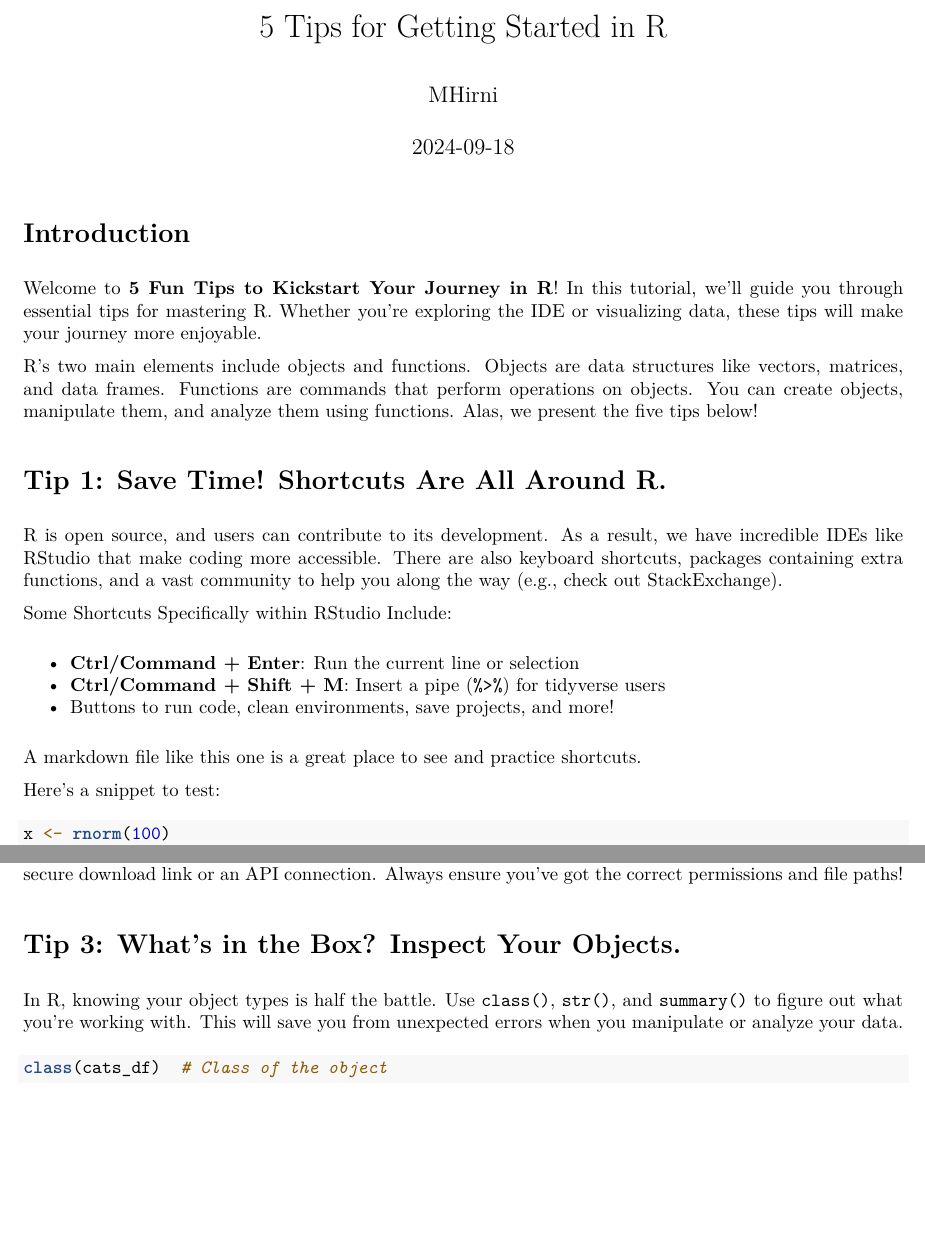
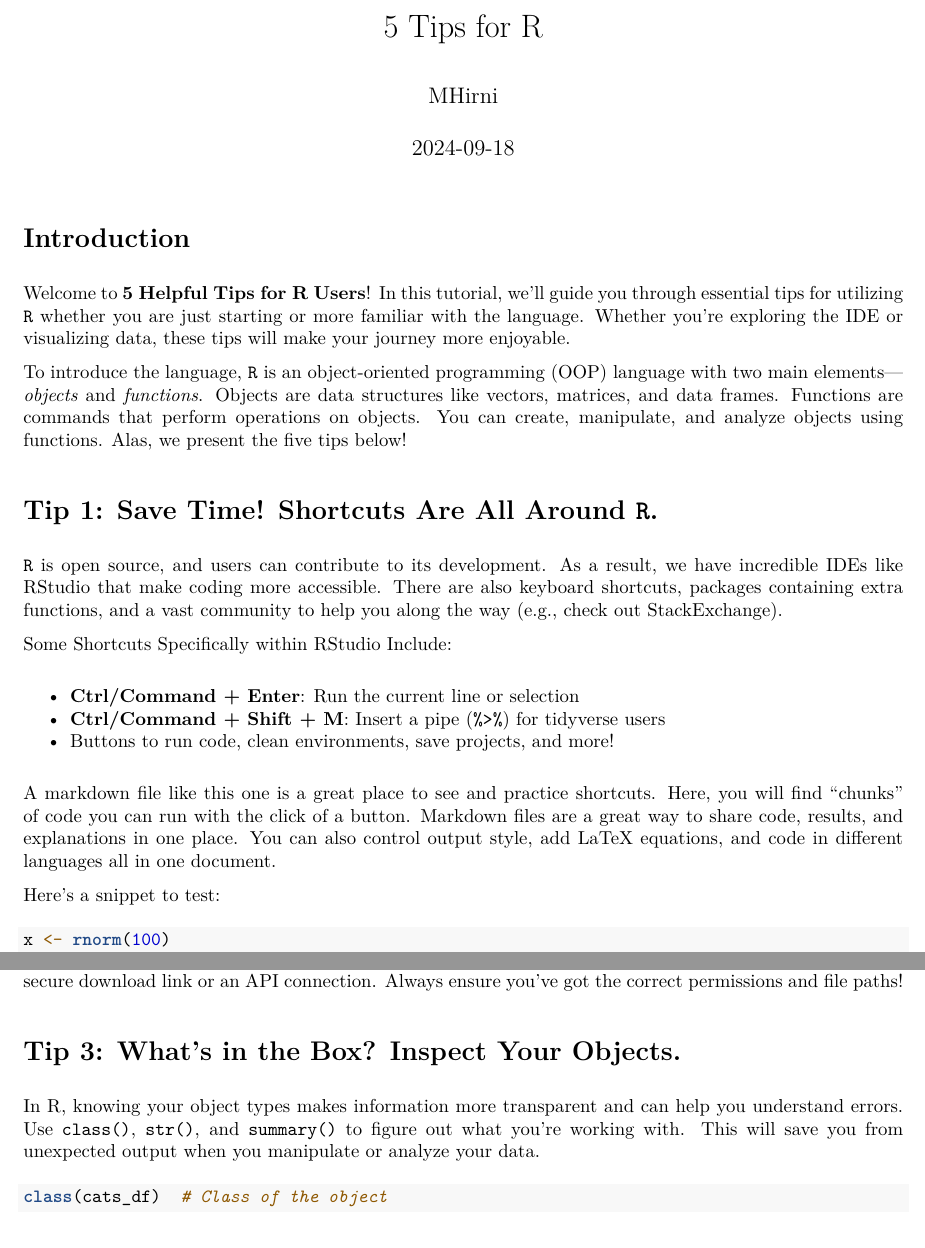
Before and after one commit to hirnia/for_you, an R Markdown document (Five_Tips_With_R_(09.19.24).Rmd): two parts of pages 1 and 2 of 6, joined at a grey line, cut at the place of the change, the shorter picture padded with empty space. The pictures show the output file Five_Tips_With_R_(09.19.24).pdf that the author committed with the source.

Commit message:
Add files via upload

````diff
--- a/Five_Tips_With_R_(09.19.24).Rmd
+++ b/Five_Tips_With_R_(09.19.24).Rmd
@@ -1,5 +1,5 @@
 ---
-title: "5 Tips for Getting Started in R"
+title: "5 Tips for R"
 author: "MHirni"
 date: "2024-09-18"
 output: pdf_document
@@ -11,13 +11,13 @@ knitr::opts_chunk$set(echo = TRUE)
 
 # Introduction
 
-Welcome to **5 Fun Tips to Kickstart Your Journey in R**! In this tutorial, we’ll guide you through essential tips for mastering R. Whether you’re exploring the IDE or visualizing data, these tips will make your journey more enjoyable.
+Welcome to **5 Helpful Tips for R Users**! In this tutorial, we’ll guide you through essential tips for utilizing `R` whether you are just starting or more familiar with the language. Whether you’re exploring the IDE or visualizing data, these tips will make your journey more enjoyable.
 
-R's two main elements include objects and functions. Objects are data structures like vectors, matrices, and data frames. Functions are commands that perform operations on objects. You can create objects, manipulate them, and analyze them using functions. Alas, we present the five tips below!
+To introduce the language, `R` is an object-oriented programming (OOP) language with two main elements—*objects* and *functions*. Objects are data structures like vectors, matrices, and data frames. Functions are commands that perform operations on objects. You can create, manipulate, and analyze objects using functions. Alas, we present the five tips below!
 
-# Tip 1: Save Time! Shortcuts Are All Around R.
+# Tip 1: Save Time! Shortcuts Are All Around `R`.
 
-R is open source, and users can contribute to its development. As a result, we have incredible IDEs like RStudio that make coding more accessible. There are also keyboard shortcuts, packages containing extra functions, and a vast community to help you along the way (e.g., check out StackExchange).
+`R` is open source, and users can contribute to its development. As a result, we have incredible IDEs like RStudio that make coding more accessible. There are also keyboard shortcuts, packages containing extra functions, and a vast community to help you along the way (e.g., check out StackExchange).
 
 Some Shortcuts Specifically within RStudio Include:
 
@@ -25,7 +25,7 @@ Some Shortcuts Specifically within RStudio Include:
 - **Ctrl/Command + Shift + M**: Insert a pipe (`%>%`) for tidyverse users
 - Buttons to run code, clean environments, save projects, and more!
 
-A markdown file like this one is a great place to see and practice shortcuts.
+A markdown file like this one is a great place to see and practice shortcuts. Here, you will find "chunks" of code you can run with the click of a button. Markdown files are a great way to share code, results, and explanations in one place. You can also control output style, add LaTeX equations, and code in different languages all in one document.
 
 Here’s a snippet to test:
 
@@ -54,7 +54,7 @@ There are ways to import Excel, SPSS, SAS and other formatted files if you take
 
 # Tip 3: What's in the Box? Inspect Your Objects.
 
-In R, knowing your object types is half the battle. Use `class()`, `str()`, and `summary()` to figure out what you’re working with. This will save you from unexpected errors when you manipulate or analyze your data.
+In R, knowing your object types makes information more transparent and can help you understand errors. Use `class()`, `str()`, and `summary()` to figure out what you’re working with. This will save you from unexpected output when you manipulate or analyze your data.
 
 ```{r}
 class(cats_df)  # Class of the object
````
Also changed, not shown: Five_Tips_With_R_(09.19.24).pdf, Five_Tips_With_R_(09.19.24).Rmd (2 more changed lines).
